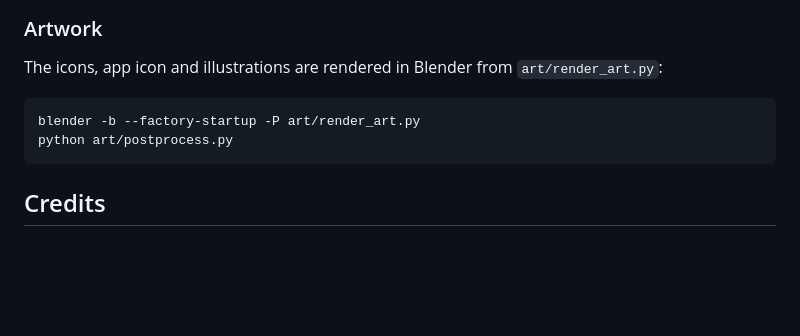
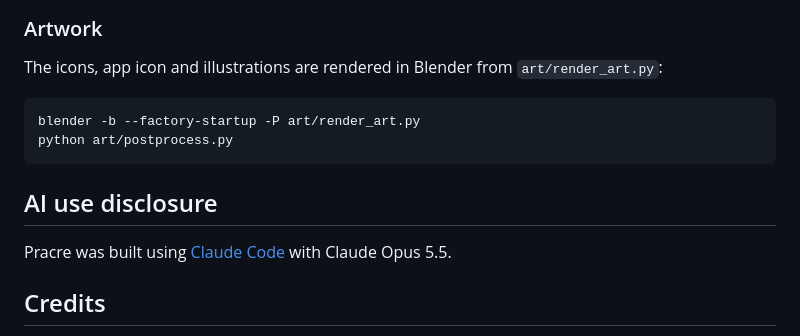
Before and after one commit to strongtowns/Pracre, a Markdown page: README.md, the part around the change. Rendered like a GitHub page; blank space fills up the shorter version.

Commit message:
AI use disclosure in the README

````diff
--- a/README.md
+++ b/README.md
@@ -98,6 +98,10 @@ blender -b --factory-startup -P art/render_art.py
 python art/postprocess.py
 ```
 
+## AI use disclosure
+
+Pracre was built using [Claude Code](https://claude.com/claude-code) with Claude Opus 5.5.
+
 ## Credits
 
 Base maps © [OpenStreetMap](https://www.openstreetmap.org/copyright) contributors, served by [OpenFreeMap](https://openfreemap.org) and the OpenStreetMap Foundation. Map rendering by [MapLibre GL JS](https://maplibre.org) (BSD-3-Clause). Excel import by [Excelize](https://github.com/xuri/excelize) (BSD-3-Clause).
````
